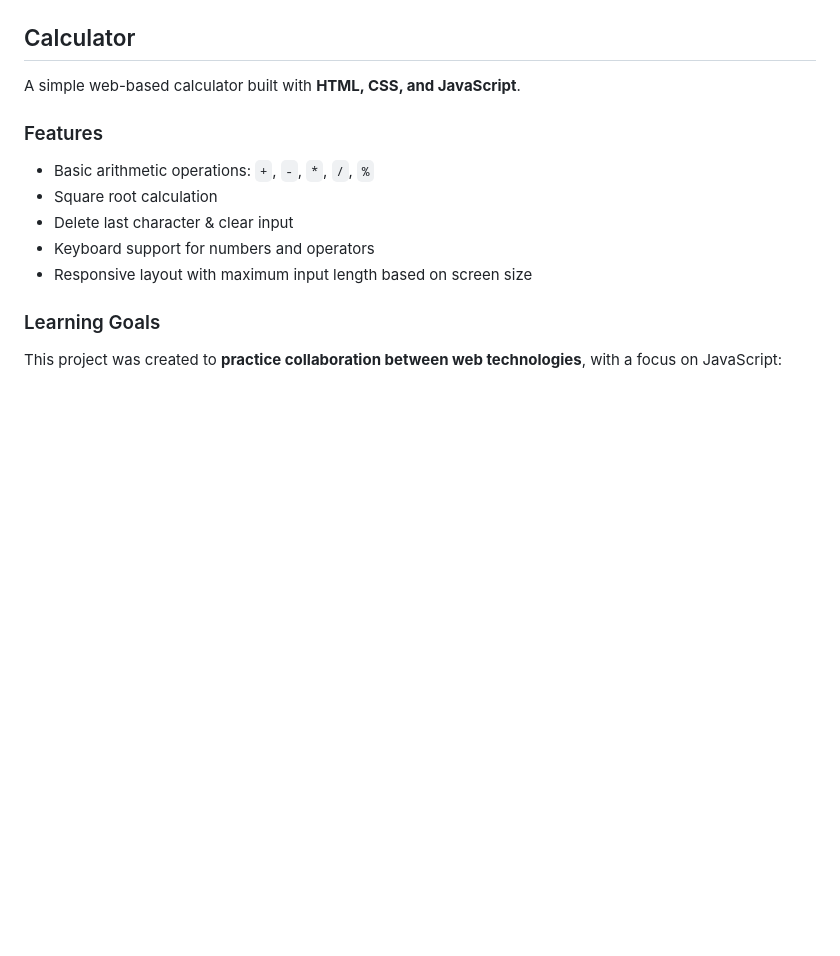
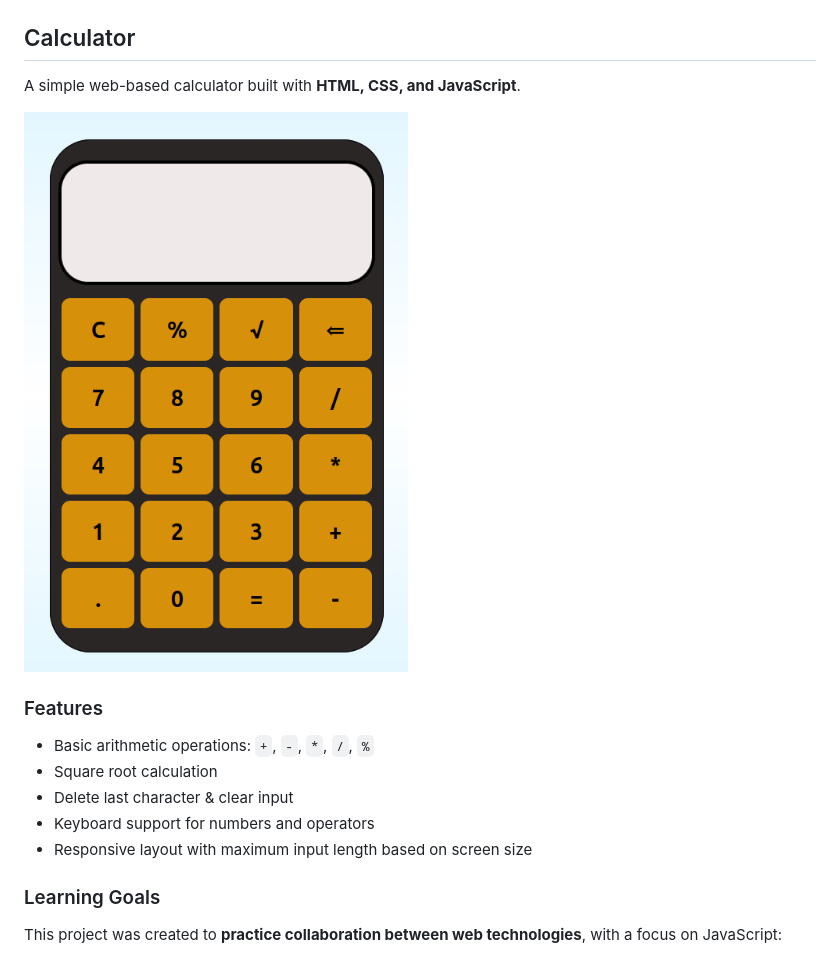
Before and after one commit to fortunatus-png/Simple-JavaScript-Calculator, a Markdown page: README.md, the part around the change. Drawn GitHub-style; pictures changed too: images/calculator.png (added); blank space fills up the shorter version.

Commit message:
docs: add calculator screenshot

```diff
--- a/README.md
+++ b/README.md
@@ -1,6 +1,8 @@
 ## Calculator
 
 A simple web-based calculator built with **HTML, CSS, and JavaScript**.
+
+<img src="./images/calculator.png" width="800" alt="Calculator screenshot">
 
 ### Features
 - Basic arithmetic operations: `+`, `-`, `*`, `/`, `%`
```
Also changed, not shown: PLAN.md (+2 -2 lines), images/mockup.jpg (renamed from mockup.jpg).
